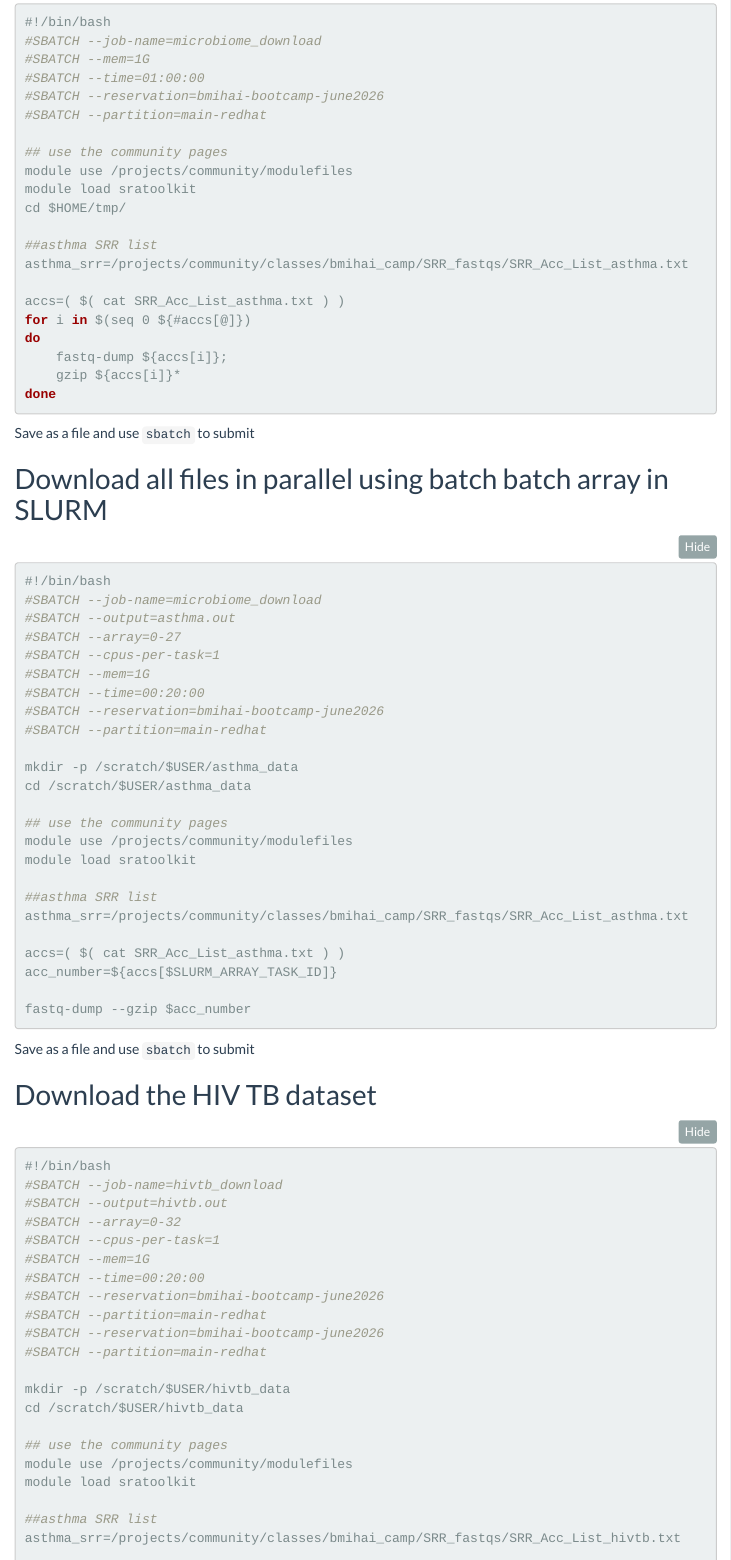
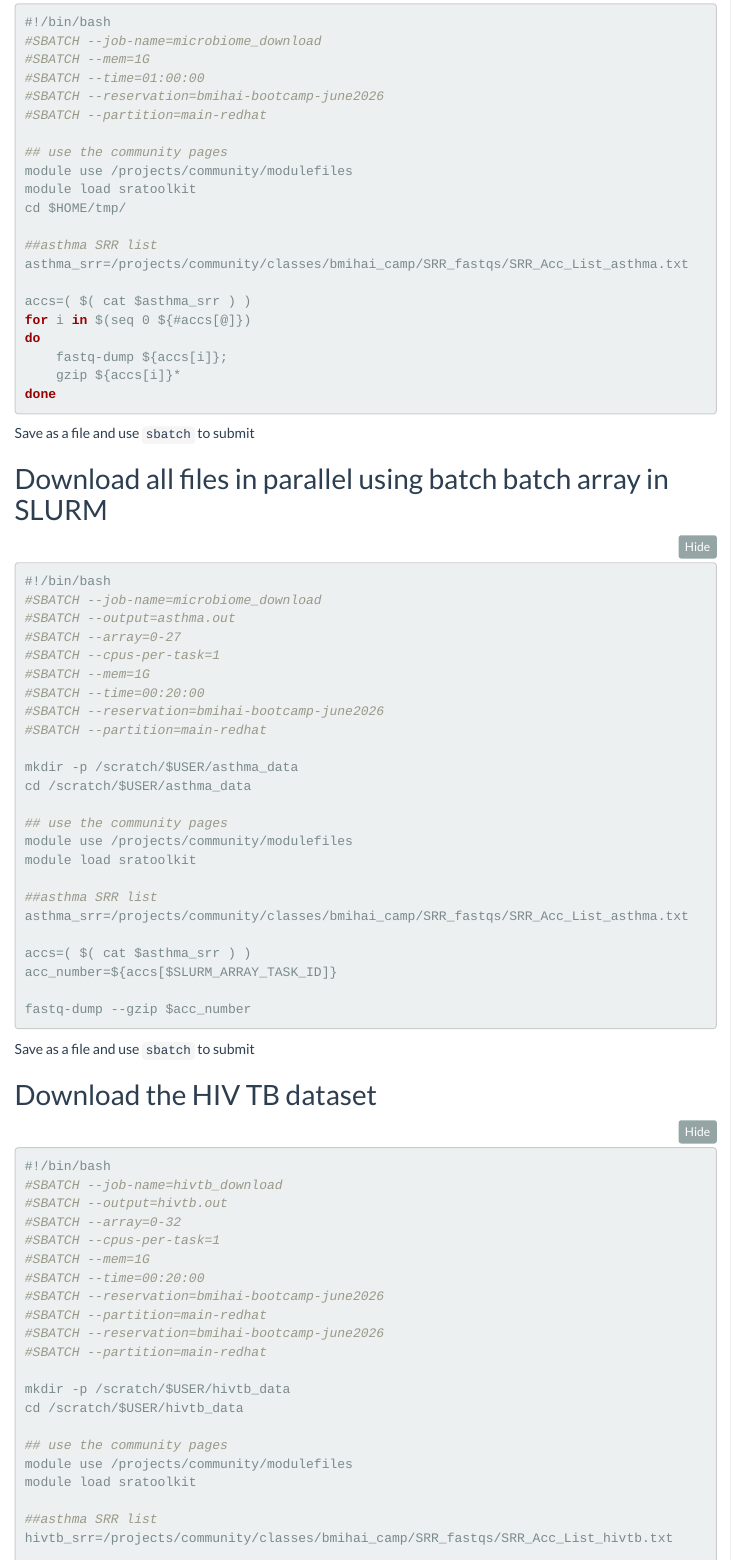
Before and after one commit to wevanjohnson/2026_06_ML_RNA_Seq, an R Markdown document (workshops/day1/hivtb_download_align.Rmd): the page in a window 1100 px wide, from 1330 px down, and a second part further down, joined at a grey line. The pictures show the output file workshops/day1/hivtb_download_align.html that the author committed with the source, opened offline; menus at the side of the page are left out.

Commit message:
fix typo on sra download

```diff
--- a/workshops/day1/hivtb_download_align.Rmd
+++ b/workshops/day1/hivtb_download_align.Rmd
@@ -84,7 +84,7 @@
 ##asthma SRR list
 asthma_srr=/projects/community/classes/bmihai_camp/SRR_fastqs/SRR_Acc_List_asthma.txt
 
-accs=( $( cat SRR_Acc_List_asthma.txt ) )
+accs=( $( cat $asthma_srr ) )
 for i in $(seq 0 ${#accs[@]})
 do
 	fastq-dump ${accs[i]};
@@ -116,7 +116,7 @@
 ##asthma SRR list
 asthma_srr=/projects/community/classes/bmihai_camp/SRR_fastqs/SRR_Acc_List_asthma.txt
 
-accs=( $( cat SRR_Acc_List_asthma.txt ) )
+accs=( $( cat $asthma_srr ) )
 acc_number=${accs[$SLURM_ARRAY_TASK_ID]}
 
 fastq-dump --gzip $acc_number
@@ -146,9 +146,9 @@
 module load sratoolkit
 
 ##asthma SRR list
-asthma_srr=/projects/community/classes/bmihai_camp/SRR_fastqs/SRR_Acc_List_hivtb.txt
+hivtb_srr=/projects/community/classes/bmihai_camp/SRR_fastqs/SRR_Acc_List_hivtb.txt
 
-accs=( $( cat SRR_Acc_List_hivtb.txt ) )
+accs=( $( cat $hivtb_srr ) )
 acc_number=${accs[$SLURM_ARRAY_TASK_ID]}
 
 fastq-dump --gzip $acc_number
```
Also changed, not shown: workshops/day1/hivtb_download_align.html, workshops/day1/hivtb_download_align.Rmd (2 more changed lines), 2 other files.
